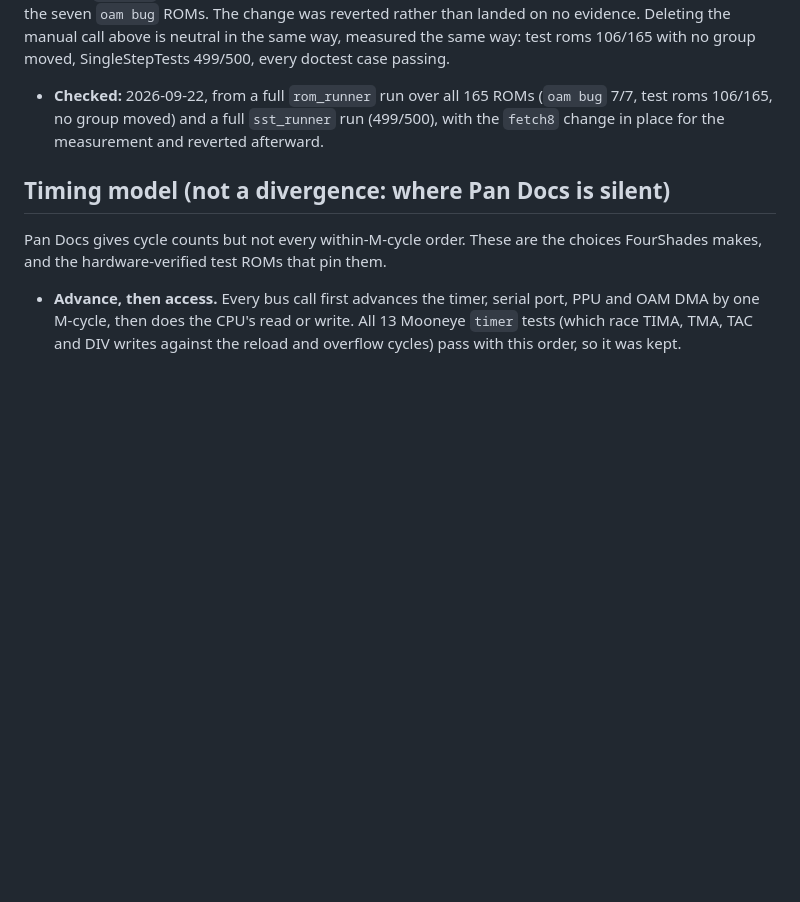
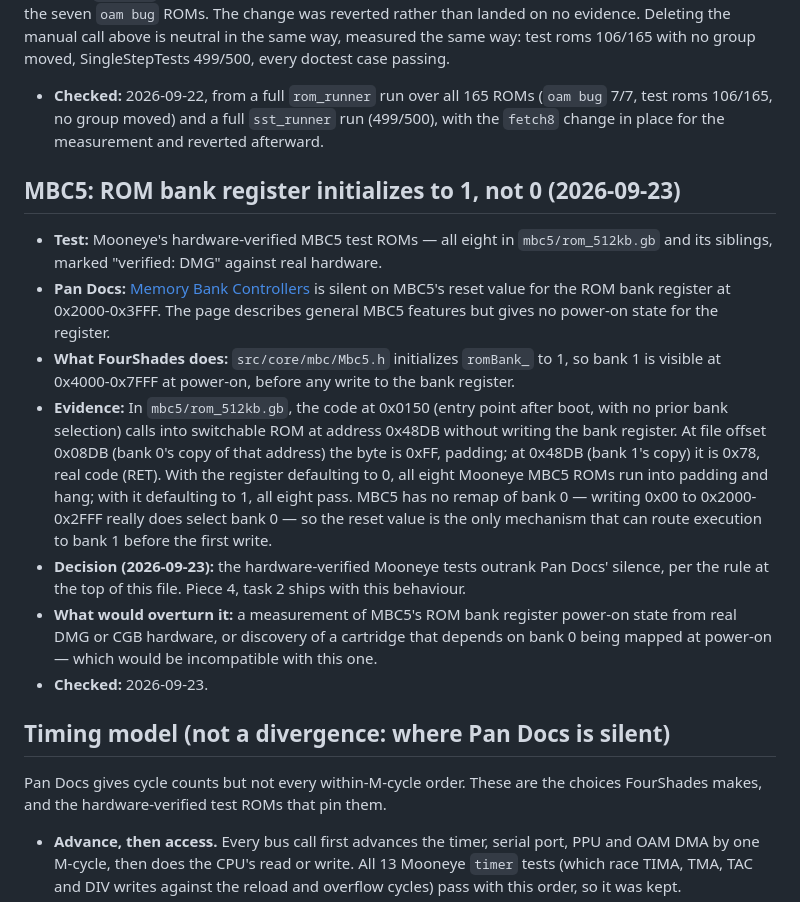
Before and after one commit to doozleb/FourShades, a Markdown page: docs/known-divergences.md, the part around the change. Rendered like a GitHub page; blank space fills up the shorter version.

Commit message:
docs: MBC5 ROM bank register reset value, hardware-verified (piece 4, task 2)
Pan Docs is silent on MBC5's power-on ROM bank register state. Hardware-verified
Mooneye ROMs all initialize to bank 1, not 0, so bank 1 is visible at 0x4000-0x7FFF
before any write to the bank register. Eight tests depend on this; all hang with
the register defaulting to 0.

Co-Authored-By: Claude Opus 5 (1M context) <noreply@anthropic.com>

```diff
--- a/docs/known-divergences.md
+++ b/docs/known-divergences.md
@@ -891,6 +891,16 @@ moved, SingleStepTests 499/500, every doctest case passing.
   run (499/500), with the `fetch8` change in place for the measurement and
   reverted afterward.
 
+## MBC5: ROM bank register initializes to 1, not 0 (2026-09-23)
+
+- **Test:** Mooneye's hardware-verified MBC5 test ROMs — all eight in `mbc5/rom_512kb.gb` and its siblings, marked "verified: DMG" against real hardware.
+- **Pan Docs:** [Memory Bank Controllers](https://gbdev.io/pandocs/MBCs.html) is silent on MBC5's reset value for the ROM bank register at 0x2000-0x3FFF. The page describes general MBC5 features but gives no power-on state for the register.
+- **What FourShades does:** `src/core/mbc/Mbc5.h` initializes `romBank_` to 1, so bank 1 is visible at 0x4000-0x7FFF at power-on, before any write to the bank register.
+- **Evidence:** In `mbc5/rom_512kb.gb`, the code at 0x0150 (entry point after boot, with no prior bank selection) calls into switchable ROM at address 0x48DB without writing the bank register. At file offset 0x08DB (bank 0's copy of that address) the byte is 0xFF, padding; at 0x48DB (bank 1's copy) it is 0x78, real code (RET). With the register defaulting to 0, all eight Mooneye MBC5 ROMs run into padding and hang; with it defaulting to 1, all eight pass. MBC5 has no remap of bank 0 — writing 0x00 to 0x2000-0x2FFF really does select bank 0 — so the reset value is the only mechanism that can route execution to bank 1 before the first write.
+- **Decision (2026-09-23):** the hardware-verified Mooneye tests outrank Pan Docs' silence, per the rule at the top of this file. Piece 4, task 2 ships with this behaviour.
+- **What would overturn it:** a measurement of MBC5's ROM bank register power-on state from real DMG or CGB hardware, or discovery of a cartridge that depends on bank 0 being mapped at power-on — which would be incompatible with this one.
+- **Checked:** 2026-09-23.
+
 ## Timing model (not a divergence: where Pan Docs is silent)
 
 Pan Docs gives cycle counts but not every within-M-cycle order. These are the
```
